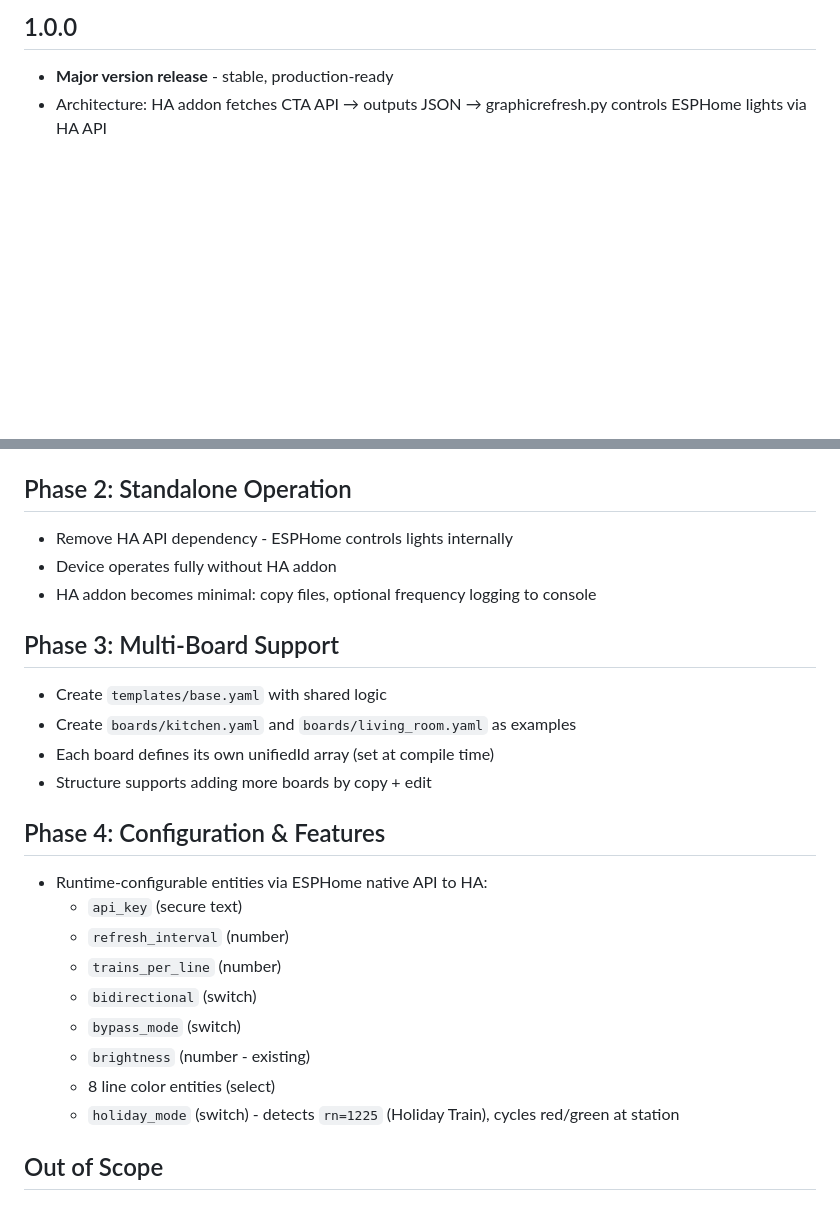
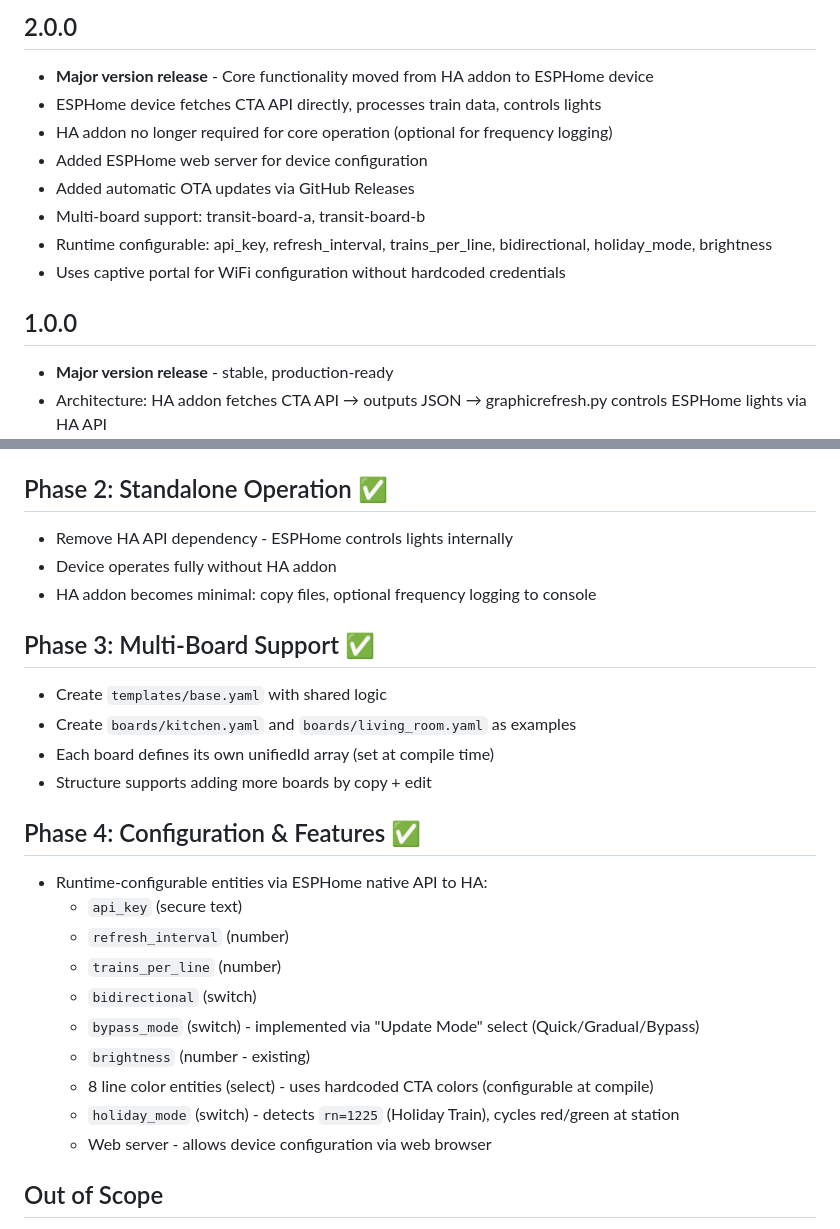
Before and after one commit to seanalewine/transit-board, a Markdown page: tracker/CHANGELOG.md, 2 parts joined by grey strips. Rendered like a GitHub page; blank space fills up the shorter version.

Commit message:
Update CHANGELOG.md: mark v2.0.0 roadmap complete

```diff
--- a/tracker/CHANGELOG.md
+++ b/tracker/CHANGELOG.md
@@ -1,4 +1,14 @@
 <!-- https://developers.home-assistant.io/docs/add-ons/presentation#keeping-a-changelog -->
+## 2.0.0
+- **Major version release** - Core functionality moved from HA addon to ESPHome device
+- ESPHome device fetches CTA API directly, processes train data, controls lights
+- HA addon no longer required for core operation (optional for frequency logging)
+- Added ESPHome web server for device configuration
+- Added automatic OTA updates via GitHub Releases
+- Multi-board support: transit-board-a, transit-board-b
+- Runtime configurable: api_key, refresh_interval, trains_per_line, bidirectional, holiday_mode, brightness
+- Uses captive portal for WiFi configuration without hardcoded credentials
+
 ## 1.0.0
 - **Major version release** - stable, production-ready
 - Architecture: HA addon fetches CTA API → outputs JSON → graphicrefresh.py controls ESPHome lights via HA API
@@ -119,27 +129,28 @@ Move core functionality from HA addon to ESPHome device for standalone operation
 - [x] Convert partition lights to template lights with color action
 - [x] Add config entities: `api_key`, `refresh_interval`, `trains_per_line`, `bidirectional`
 
-## Phase 2: Standalone Operation
+## Phase 2: Standalone Operation ✅
 - Remove HA API dependency - ESPHome controls lights internally
 - Device operates fully without HA addon
 - HA addon becomes minimal: copy files, optional frequency logging to console
 
-## Phase 3: Multi-Board Support
+## Phase 3: Multi-Board Support ✅
 - Create `templates/base.yaml` with shared logic
 - Create `boards/kitchen.yaml` and `boards/living_room.yaml` as examples
 - Each board defines its own unifiedId array (set at compile time)
 - Structure supports adding more boards by copy + edit
 
-## Phase 4: Configuration & Features
+## Phase 4: Configuration & Features ✅
 - Runtime-configurable entities via ESPHome native API to HA:
   - `api_key` (secure text)
   - `refresh_interval` (number)
   - `trains_per_line` (number)
   - `bidirectional` (switch)
-  - `bypass_mode` (switch)
+  - `bypass_mode` (switch) - implemented via "Update Mode" select (Quick/Gradual/Bypass)
   - `brightness` (number - existing)
-  - 8 line color entities (select)
+  - 8 line color entities (select) - uses hardcoded CTA colors (configurable at compile)
   - `holiday_mode` (switch) - detects `rn=1225` (Holiday Train), cycles red/green at station
+  - Web server - allows device configuration via web browser
 
 ## Out of Scope
 - Technical debt cleanup (deprecated code will be removed, not migrated)
```
